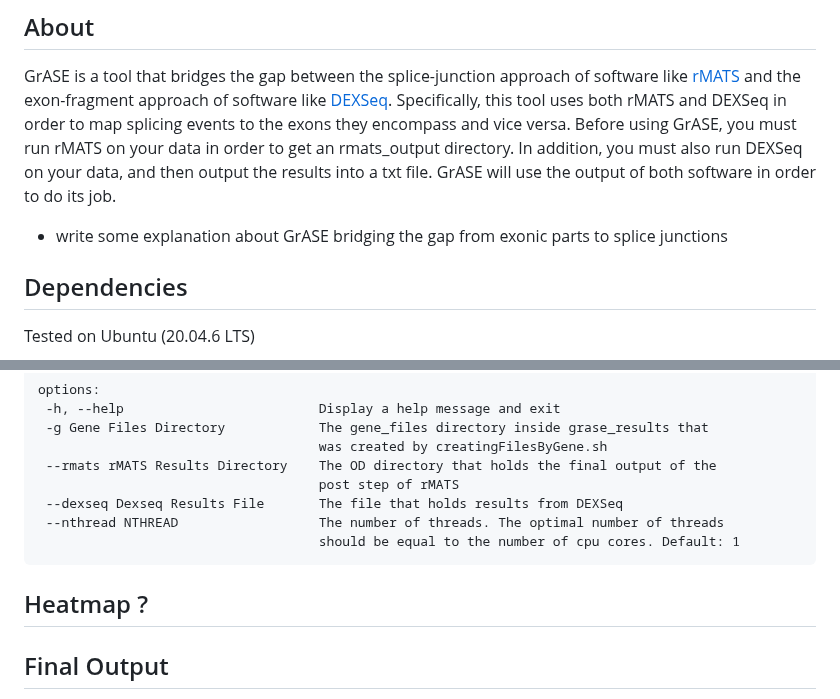
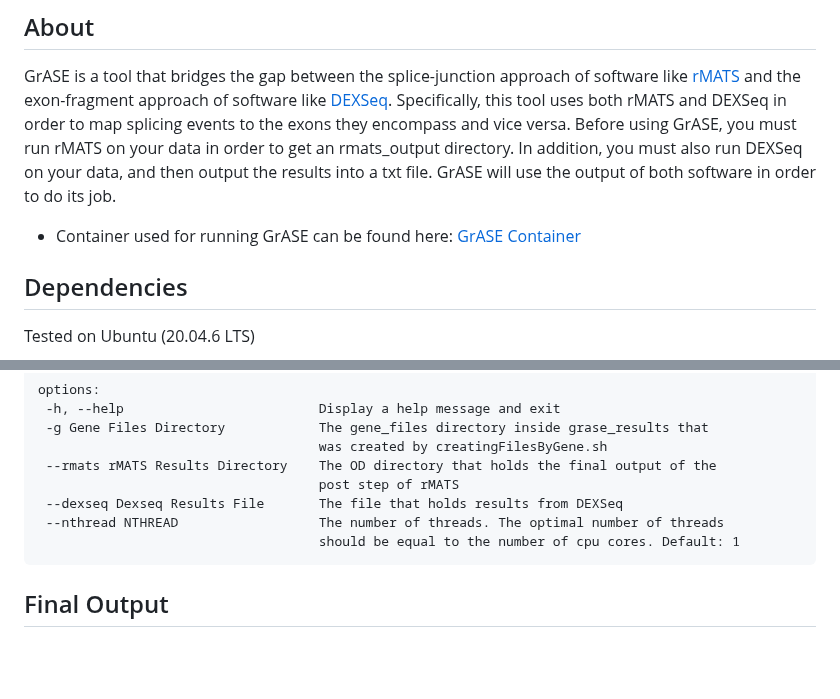
Before and after one commit to HanLabUNLV/GrASE, a Markdown page: README.md, 2 parts joined by grey strips. Drawn GitHub-style; blank space fills up the shorter version.

````diff
--- a/README.md
+++ b/README.md
@@ -4,7 +4,7 @@ Graph of Alternative Splice junctions and Exonic parts
 ## About
 GrASE is a tool that bridges the gap between the splice-junction approach of software like [rMATS](https://rnaseq-mats.sourceforge.io/index.html) and the exon-fragment approach of software like [DEXSeq](https://bioconductor.org/packages/release/bioc/vignettes/DEXSeq/inst/doc/DEXSeq.html). Specifically, this tool uses both rMATS and DEXSeq in order to map splicing events to the exons they encompass and vice versa. Before using GrASE, you must run rMATS on your data in order to get an rmats_output directory. In addition, you must also run DEXSeq on your data, and then output the results into a txt file. GrASE will use the output of both software in order to do its job.
 
-* write some explanation about GrASE bridging the gap from exonic parts to splice junctions
+* Container used for running GrASE can be found here: [GrASE Container](https://drive.google.com/drive/folders/10H6NxN0T1cP0O68VwhCh55KVVb08Iqzb)
 
 ## Dependencies
 Tested on Ubuntu (20.04.6 LTS)
@@ -94,8 +94,6 @@ options:
                                     should be equal to the number of cpu cores. Default: 1
 ```
 
-## Heatmap ?
-
 ## Final Output
 `grase_results/results` contains the final output files from GrASE
 *  `summary.txt`:
````
